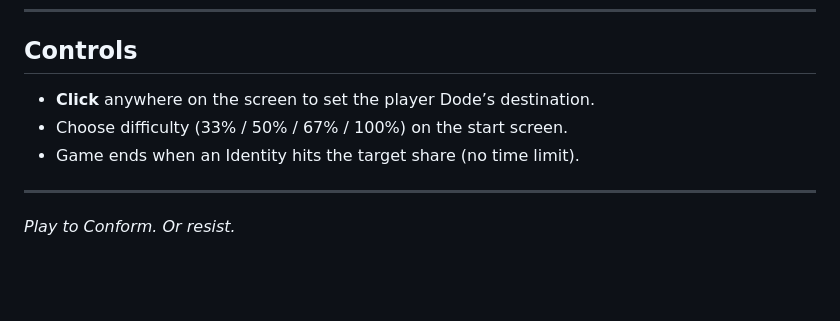
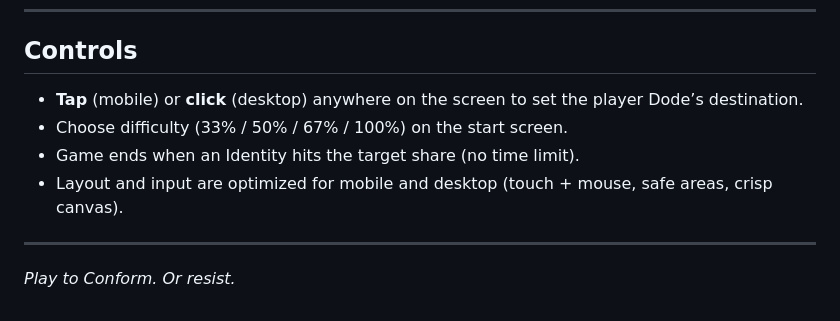
Before and after one commit to jorobertmac/Conformity, a Markdown page: Conformity.md, the part around the change. Rendered like a GitHub page; blank space fills up the shorter version.

Commit message:
Document mobile/desktop controls

```diff
--- a/Conformity.md
+++ b/Conformity.md
@@ -184,9 +184,10 @@ If the Dodes have different Identity colors:
 
 ## Controls
 
-- **Click** anywhere on the screen to set the player Dode’s destination.
+- **Tap** (mobile) or **click** (desktop) anywhere on the screen to set the player Dode’s destination.
 - Choose difficulty (33% / 50% / 67% / 100%) on the start screen.
 - Game ends when an Identity hits the target share (no time limit).
+- Layout and input are optimized for mobile and desktop (touch + mouse, safe areas, crisp canvas).
 
 ---
 
```
